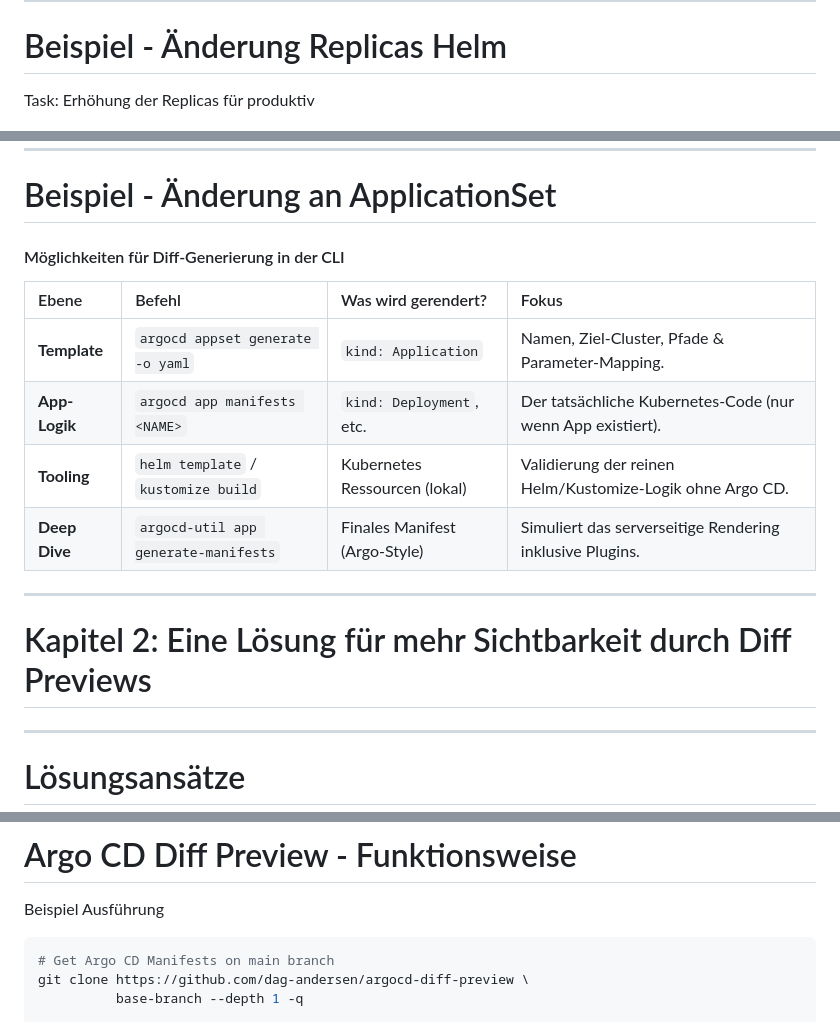
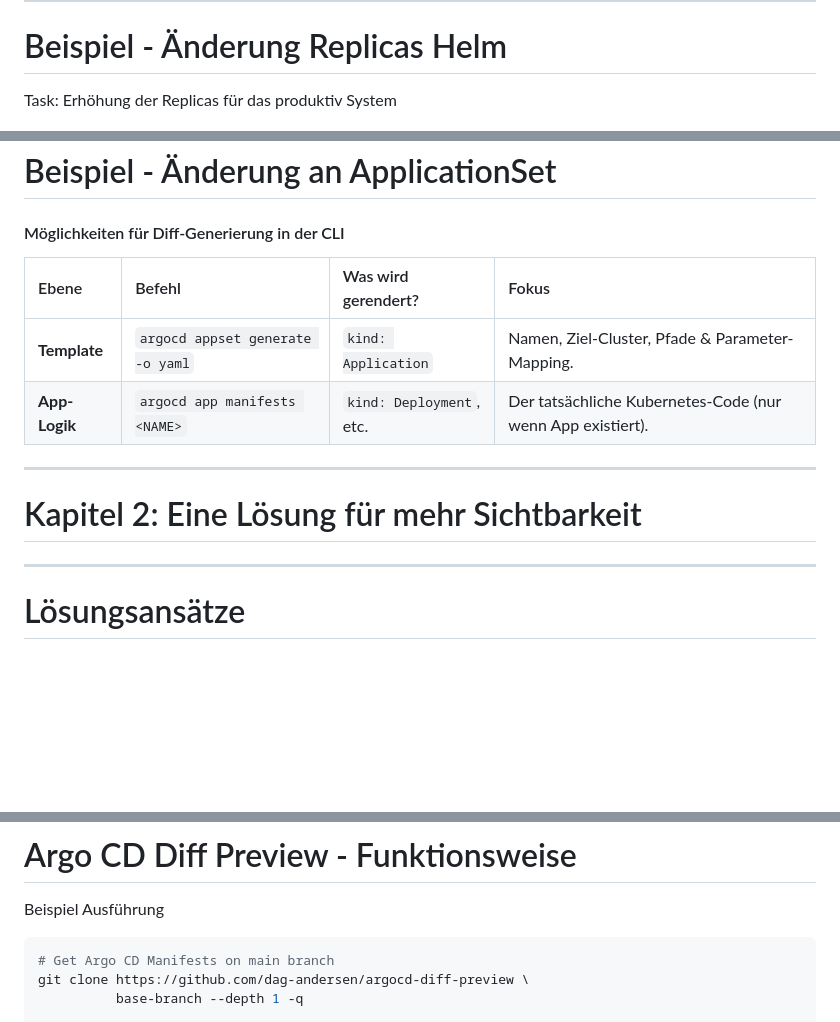
Before and after one commit to rklonner/rklonner.github.io, a Markdown page: 2026-apec/slides.md, 3 parts joined by grey strips. Drawn GitHub-style; blank space fills up the shorter version.

````diff
--- a/2026-apec/slides.md
+++ b/2026-apec/slides.md
@@ -95,7 +95,7 @@
 
 # Beispiel - Änderung Replicas Helm
 
-Task: Erhöhung der Replicas für produktiv
+Task: Erhöhung der Replicas für das produktiv System
 
 <div class="r-stack">
   <img
@@ -213,13 +213,11 @@ spec:
 | :--- | :--- | :--- | :--- |
 | **Template** | `argocd appset generate -o yaml` | `kind: Application` | Namen, Ziel-Cluster, Pfade & Parameter-Mapping. |
 | **App-Logik** | `argocd app manifests <NAME>` | `kind: Deployment`, etc. | Der tatsächliche Kubernetes-Code (nur wenn App existiert). |
-| **Tooling** | `helm template` / `kustomize build` | Kubernetes Ressourcen (lokal) | Validierung der reinen Helm/Kustomize-Logik ohne Argo CD. |
-| **Deep Dive** | `argocd-util app generate-manifests` | Finales Manifest (Argo-Style) | Simuliert das serverseitige Rendering inklusive Plugins. |
 </div>
 
 ---
 
-# Kapitel 2: Eine Lösung für mehr Sichtbarkeit durch Diff Previews
+# Kapitel 2: Eine Lösung für mehr Sichtbarkeit
 
 ---
 
@@ -312,7 +310,7 @@ für Desired Cluster State - Main vs Change
 
 Beispiel Ausführung
 
-```bash [2-3|6-7|14-15|16-17]
+```bash [1-3|5-7|9-11,18|14-15|16-17]
 # Get Argo CD Manifests on main branch
 git clone https://github.com/dag-andersen/argocd-diff-preview \
           base-branch --depth 1 -q
````
Also changed, not shown: other parts of 2026-apec/slides.md (+55 -42 lines), 2026-apec/assets/ch4_mono_vs_multi_repo2.png (added), 2026-apec/assets/ch4_uc_appset_projects1.png.
